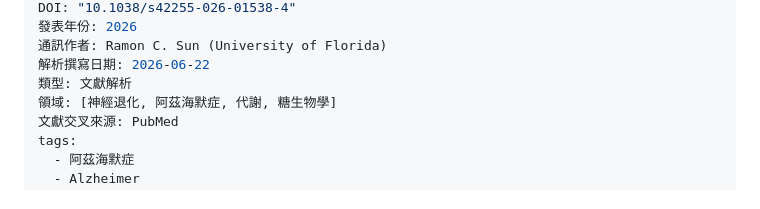
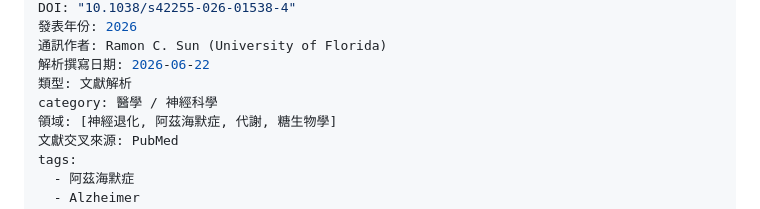
Before and after one commit to kirathi2042-design/derm-explain-tool, a Markdown page: feature-articles/醫學-神經科學/高糖基化是阿茲海默症的代謝驅動因子-文獻交叉解析.md, the part around the change. Drawn GitHub-style.

```diff
--- a/feature-articles/高糖基化是阿茲海默症的代謝驅動因子-文獻交叉解析.md
+++ b/feature-articles/醫學-神經科學/高糖基化是阿茲海默症的代謝驅動因子-文獻交叉解析.md
@@ -8,6 +8,7 @@ DOI: "10.1038/s42255-026-01538-4"
 通訊作者: Ramon C. Sun (University of Florida)
 解析撰寫日期: 2026-06-22
 類型: 文獻解析
+category: 醫學 / 神經科學
 領域: [神經退化, 阿茲海默症, 代謝, 糖生物學]
 文獻交叉來源: PubMed
 tags:
```
Also changed, not shown: feature-articles/00-專文解析索引-MOC.md (added, +49 -0 lines), feature-articles/AI-對齊與安全/朝向廣泛且持久有益模型的強化學習-專文解析.md (renamed from feature-articles/朝向廣泛且持久有益模型的強化學習-專文解析.md, +1 -0 lines).
